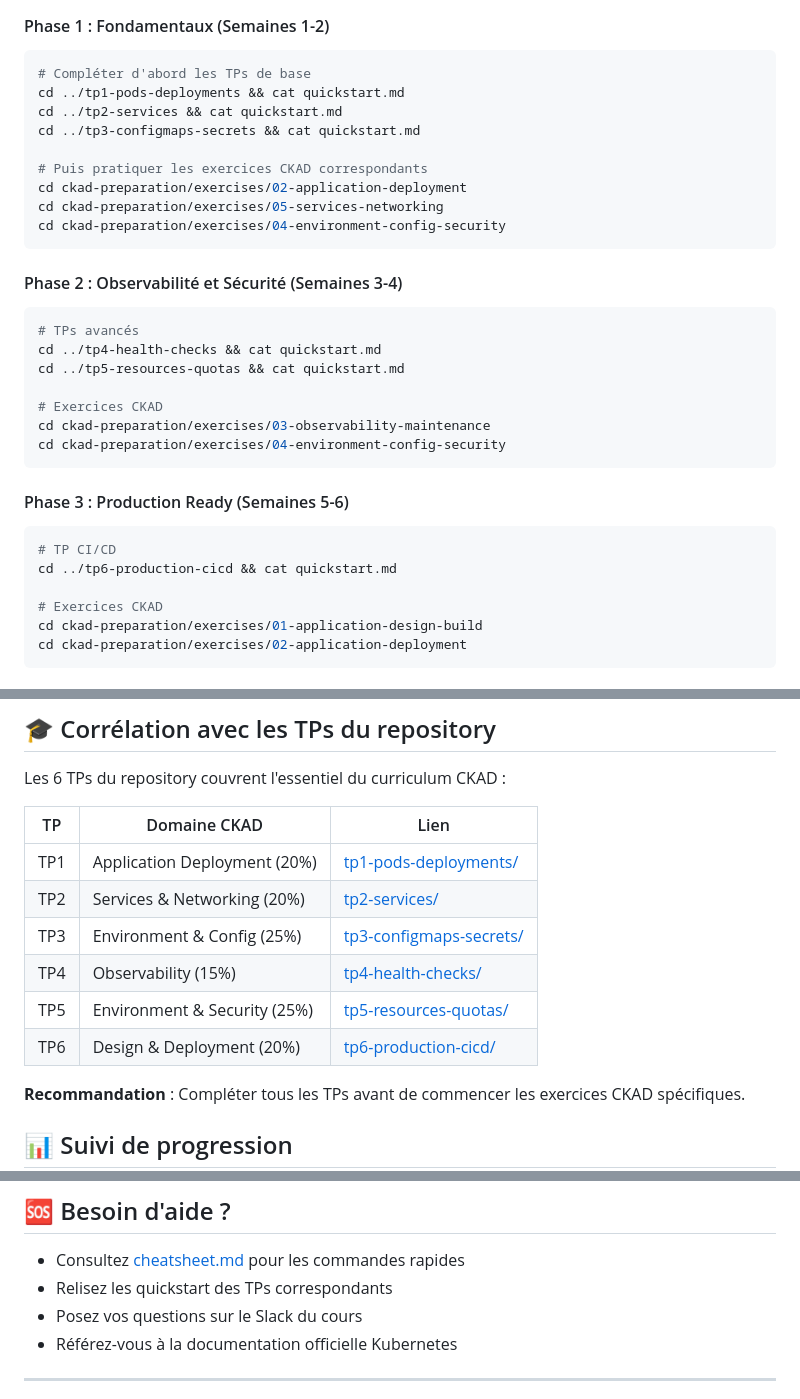
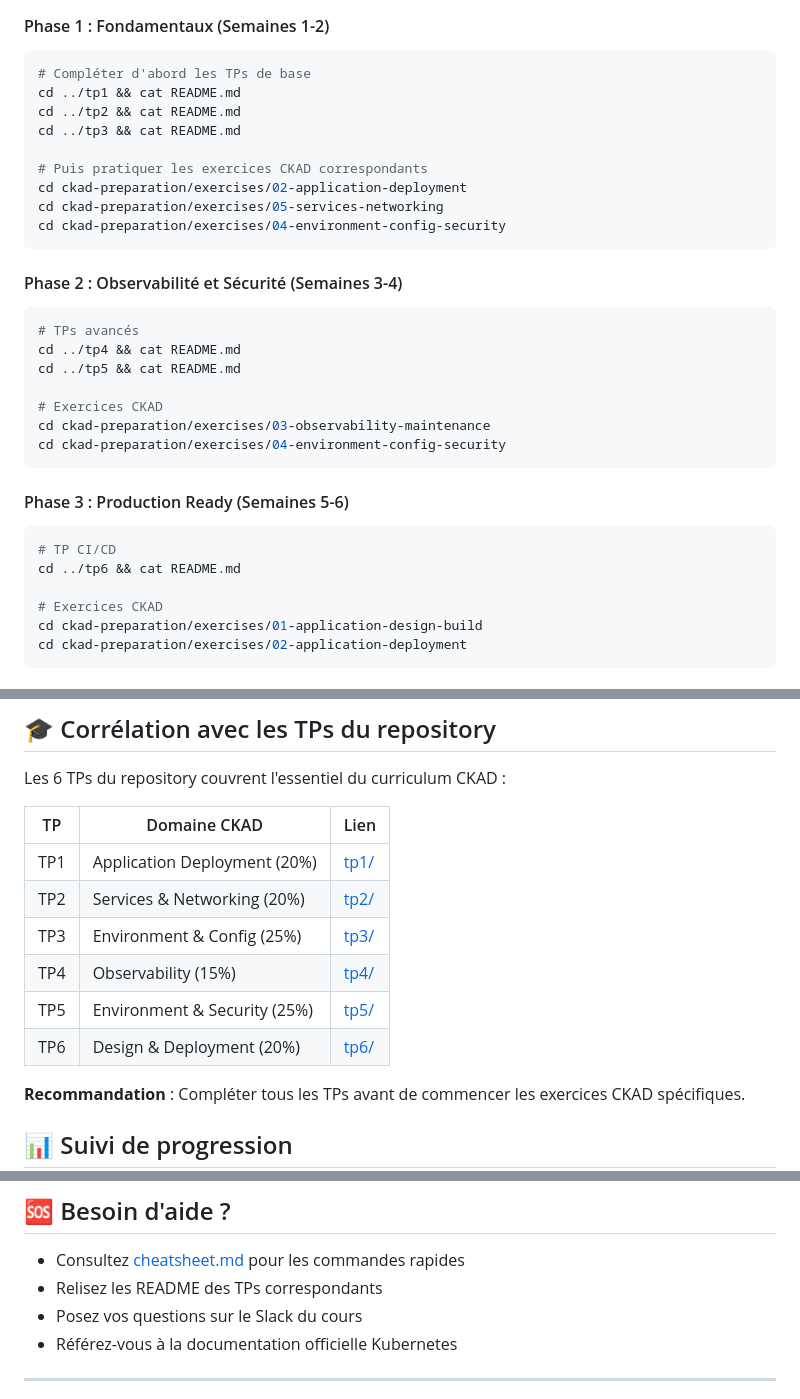
Before and after one commit to fpetignat/kubernetes-formation, a Markdown page: ckad-preparation/README.md, 3 parts joined by grey strips. GitHub-like rendering.

Commit message:
Fix broken links to TPs in CKAD preparation files
Corrections:
- ckad-preparation/README.md:
  * Fixed TP directory names (tp1-pods-deployments → tp1, etc.)
  * Fixed file references (quickstart.md → README.md)
  * Updated Phase 1-3 training path commands
  * Fixed correlation table links
  * Updated help section reference

- .claude/QUICKSTART.md:
  * Fixed TP paths in CKAD training phases
  * Changed tp1-pods-deployments/quickstart.md → tp1/README.md
  * Updated all 6 TP references to correct paths

All links now point to existing directories (tp1/, tp2/, tp3/, tp4/, tp5/, tp6/)
and correct files (README.md)

````diff
--- a/ckad-preparation/README.md
+++ b/ckad-preparation/README.md
@@ -35,9 +35,9 @@ ckad-preparation/
 #### Phase 1 : Fondamentaux (Semaines 1-2)
 ```bash
 # Compléter d'abord les TPs de base
-cd ../tp1-pods-deployments && cat quickstart.md
-cd ../tp2-services && cat quickstart.md
-cd ../tp3-configmaps-secrets && cat quickstart.md
+cd ../tp1 && cat README.md
+cd ../tp2 && cat README.md
+cd ../tp3 && cat README.md
 
 # Puis pratiquer les exercices CKAD correspondants
 cd ckad-preparation/exercises/02-application-deployment
@@ -48,8 +48,8 @@ cd ckad-preparation/exercises/04-environment-config-security
 #### Phase 2 : Observabilité et Sécurité (Semaines 3-4)
 ```bash
 # TPs avancés
-cd ../tp4-health-checks && cat quickstart.md
-cd ../tp5-resources-quotas && cat quickstart.md
+cd ../tp4 && cat README.md
+cd ../tp5 && cat README.md
 
 # Exercices CKAD
 cd ckad-preparation/exercises/03-observability-maintenance
@@ -59,7 +59,7 @@ cd ckad-preparation/exercises/04-environment-config-security
 #### Phase 3 : Production Ready (Semaines 5-6)
 ```bash
 # TP CI/CD
-cd ../tp6-production-cicd && cat quickstart.md
+cd ../tp6 && cat README.md
 
 # Exercices CKAD
 cd ckad-preparation/exercises/01-application-design-build
@@ -186,12 +186,12 @@ Les 6 TPs du repository couvrent l'essentiel du curriculum CKAD :
 
 | TP | Domaine CKAD | Lien |
 |----|--------------|------|
-| TP1 | Application Deployment (20%) | [tp1-pods-deployments/](../tp1-pods-deployments/) |
-| TP2 | Services & Networking (20%) | [tp2-services/](../tp2-services/) |
-| TP3 | Environment & Config (25%) | [tp3-configmaps-secrets/](../tp3-configmaps-secrets/) |
-| TP4 | Observability (15%) | [tp4-health-checks/](../tp4-health-checks/) |
-| TP5 | Environment & Security (25%) | [tp5-resources-quotas/](../tp5-resources-quotas/) |
-| TP6 | Design & Deployment (20%) | [tp6-production-cicd/](../tp6-production-cicd/) |
+| TP1 | Application Deployment (20%) | [tp1/](../tp1/) |
+| TP2 | Services & Networking (20%) | [tp2/](../tp2/) |
+| TP3 | Environment & Config (25%) | [tp3/](../tp3/) |
+| TP4 | Observability (15%) | [tp4/](../tp4/) |
+| TP5 | Environment & Security (25%) | [tp5/](../tp5/) |
+| TP6 | Design & Deployment (20%) | [tp6/](../tp6/) |
 
 **Recommandation** : Compléter tous les TPs avant de commencer les exercices CKAD spécifiques.
 
@@ -224,7 +224,7 @@ Créez un fichier `progress.md` pour suivre votre progression :
 ## 🆘 Besoin d'aide ?
 
 - Consultez [cheatsheet.md](./cheatsheet.md) pour les commandes rapides
-- Relisez les quickstart des TPs correspondants
+- Relisez les README des TPs correspondants
 - Posez vos questions sur le Slack du cours
 - Référez-vous à la documentation officielle Kubernetes
 
````
Also changed, not shown: .claude/QUICKSTART.md (+6 -6 lines).
